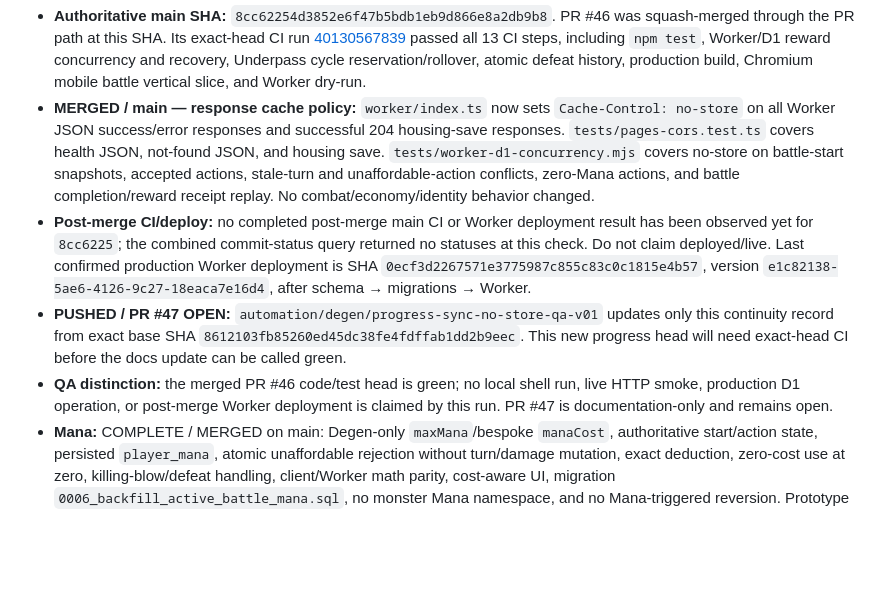
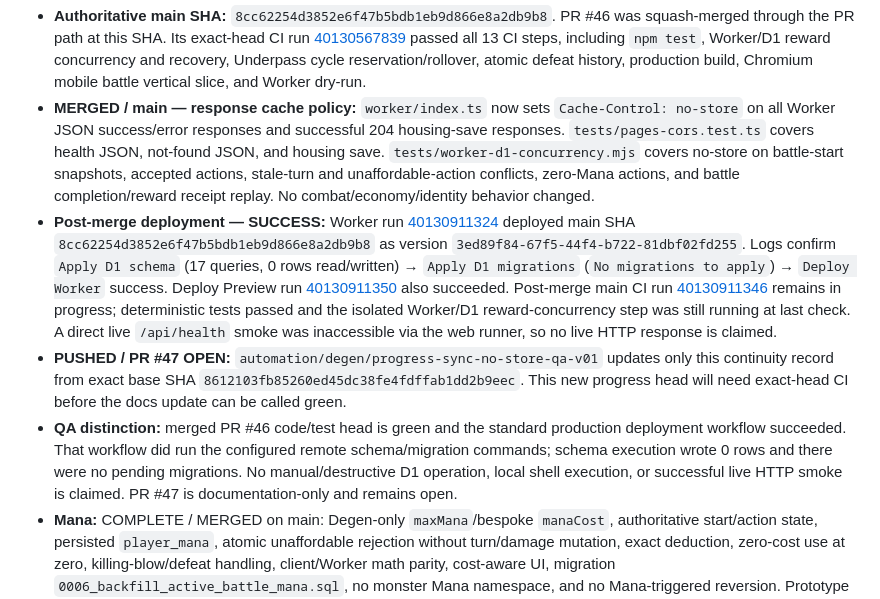
Before and after one commit to milesgoeswildtv/DEGEN, a Markdown page: AUTONOMOUS_PROGRESS.md, the part around the change. Drawn GitHub-style; blank space fills up the shorter version.

Commit message:
docs: record successful Worker deployment after no-store merge

```diff
--- a/AUTONOMOUS_PROGRESS.md
+++ b/AUTONOMOUS_PROGRESS.md
@@ -2,9 +2,9 @@
 
 - **Authoritative main SHA:** `8cc62254d3852e6f47b5bdb1eb9d866e8a2db9b8`. PR #46 was squash-merged through the PR path at this SHA. Its exact-head CI run [40130567839](https://github.com/milesgoeswildtv/DEGEN/actions/runs/40130567839) passed all 13 CI steps, including `npm test`, Worker/D1 reward concurrency and recovery, Underpass cycle reservation/rollover, atomic defeat history, production build, Chromium mobile battle vertical slice, and Worker dry-run.
 - **MERGED / main — response cache policy:** `worker/index.ts` now sets `Cache-Control: no-store` on all Worker JSON success/error responses and successful 204 housing-save responses. `tests/pages-cors.test.ts` covers health JSON, not-found JSON, and housing save. `tests/worker-d1-concurrency.mjs` covers no-store on battle-start snapshots, accepted actions, stale-turn and unaffordable-action conflicts, zero-Mana actions, and battle completion/reward receipt replay. No combat/economy/identity behavior changed.
-- **Post-merge CI/deploy:** no completed post-merge main CI or Worker deployment result has been observed yet for `8cc6225`; the combined commit-status query returned no statuses at this check. Do not claim deployed/live. Last confirmed production Worker deployment is SHA `0ecf3d2267571e3775987c855c83c0c1815e4b57`, version `e1c82138-5ae6-4126-9c27-18eaca7e16d4`, after schema → migrations → Worker.
+- **Post-merge deployment — SUCCESS:** Worker run [40130911324](https://github.com/milesgoeswildtv/DEGEN/actions/runs/40130911324) deployed main SHA `8cc62254d3852e6f47b5bdb1eb9d866e8a2db9b8` as version `3ed89f84-67f5-44f4-b722-81dbf02fd255`. Logs confirm `Apply D1 schema` (17 queries, 0 rows read/written) → `Apply D1 migrations` (`No migrations to apply`) → `Deploy Worker` success. Deploy Preview run [40130911350](https://github.com/milesgoeswildtv/DEGEN/actions/runs/40130911350) also succeeded. Post-merge main CI run [40130911346](https://github.com/milesgoeswildtv/DEGEN/actions/runs/40130911346) remains in progress; deterministic tests passed and the isolated Worker/D1 reward-concurrency step was still running at last check. A direct live `/api/health` smoke was inaccessible via the web runner, so no live HTTP response is claimed.
 - **PUSHED / PR #47 OPEN:** `automation/degen/progress-sync-no-store-qa-v01` updates only this continuity record from exact base SHA `8612103fb85260ed45dc38fe4fdffab1dd2b9eec`. This new progress head will need exact-head CI before the docs update can be called green.
-- **QA distinction:** the merged PR #46 code/test head is green; no local shell run, live HTTP smoke, production D1 operation, or post-merge Worker deployment is claimed by this run. PR #47 is documentation-only and remains open.
+- **QA distinction:** merged PR #46 code/test head is green and the standard production deployment workflow succeeded. That workflow did run the configured remote schema/migration commands; schema execution wrote 0 rows and there were no pending migrations. No manual/destructive D1 operation, local shell execution, or successful live HTTP smoke is claimed. PR #47 is documentation-only and remains open.
 - **Mana:** COMPLETE / MERGED on main: Degen-only `maxMana`/bespoke `manaCost`, authoritative start/action state, persisted `player_mana`, atomic unaffordable rejection without turn/damage mutation, exact deduction, zero-cost use at zero, killing-blow/defeat handling, client/Worker math parity, cost-aware UI, migration `0006_backfill_active_battle_mana.sql`, no monster Mana namespace, and no Mana-triggered reversion. Prototype values remain scaffolding, not final balance canon.
 - **Mana branch authority audit:** `sidekick/degen-mana-foundation-v01` is still divergent (11 commits ahead / 48 behind current main); its engine/rules/Worker versions are older and omit current authoritative-state guards. `automation/degen/mana-active-permit-backfill-v01` is also divergent (44 ahead / 26 behind); its Mana-specific migration/tests already match main byte-for-byte, while its Worker/client files are stale. Other Mana successor branches likewise contain superseded or already-merged tests. Do not cherry-pick these branches over current main.
 - **Battle authority / rewards:** main retains server-resolved victory-only rewards, persisted-state bounds and terminal invariants, action CAS/stale-turn guards, owner/expiry checks, idempotent receipts and transient-D1 recovery, full/reduced reward tiers, shared level-up math, concurrent action/completion coverage, atomic defeat history, cycle reservation/rollover, and validity of already-issued permits through event closure until their own expiry.
```
